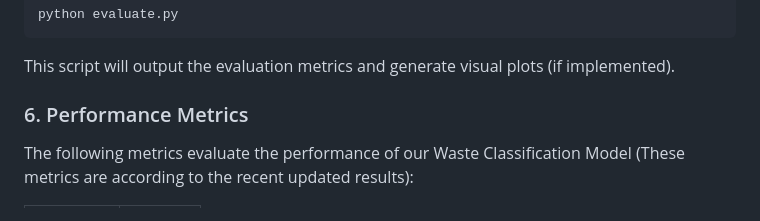
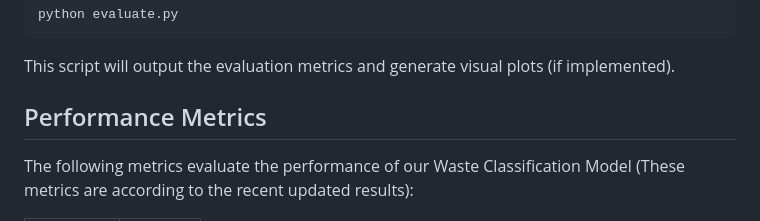
Before and after one commit to ItsUtkarshhh/Waste-Classification-using-ResNet50, a Markdown page: README.md, the part around the change. GitHub-like rendering.

```diff
--- a/README.md
+++ b/README.md
@@ -104,7 +104,7 @@ python evaluate.py
 This script will output the evaluation metrics and generate visual plots (if implemented).
 
 
-### 6. Performance Metrics
+## Performance Metrics
 The following metrics evaluate the performance of our Waste Classification Model (These metrics are according to the recent updated results):
 
 | Metric        | Value   |
```
